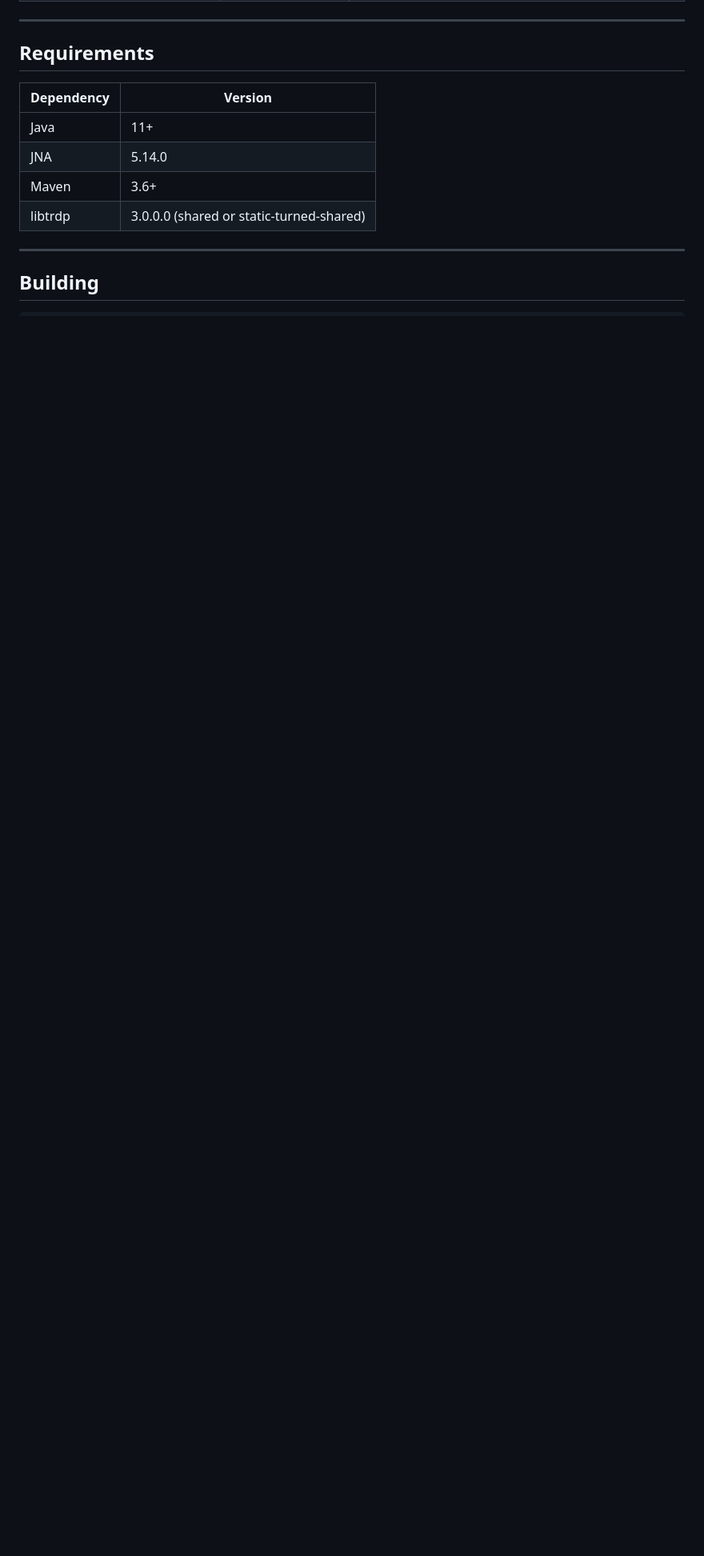
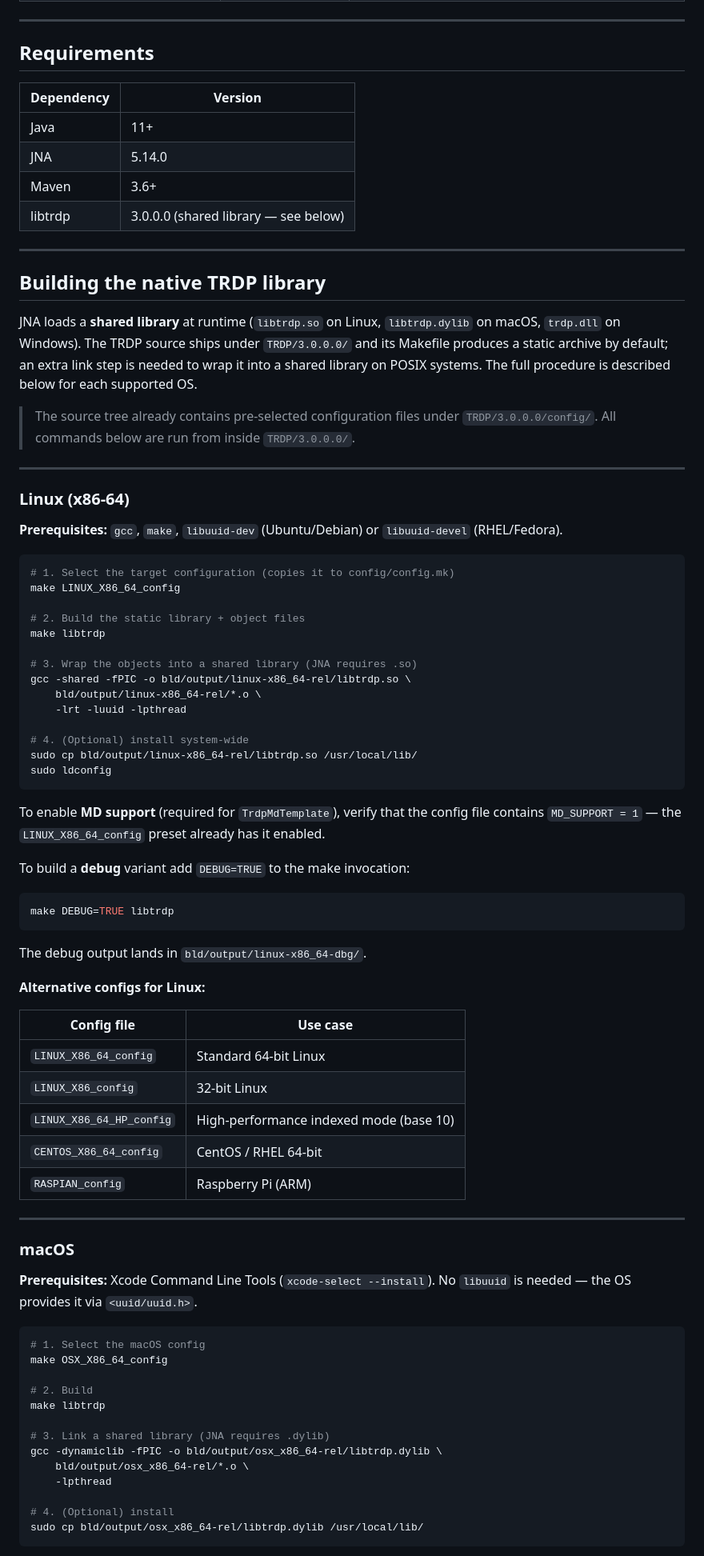
Before and after one commit to MasMadd/trdp_bridge_libraries, a Markdown page: trdp_javawrap/README.md, the part around one of its changes. Shown at 80% size. GitHub-like rendering; blank space fills up the shorter version.

Commit message:
update: java doc on C library building process

````diff
--- a/trdp_javawrap/README.md
+++ b/trdp_javawrap/README.md
@@ -19,8 +19,85 @@ Two API levels are available:
 | Java       | 11+     |
 | JNA        | 5.14.0  |
 | Maven      | 3.6+    |
-| libtrdp    | 3.0.0.0 (shared or static-turned-shared) |
+| libtrdp    | 3.0.0.0 (shared library — see below) |
 
 ---
 
-## Building
+## Building the native TRDP library
+
+JNA loads a **shared library** at runtime (`libtrdp.so` on Linux, `libtrdp.dylib` on
+macOS, `trdp.dll` on Windows). The TRDP source ships under `TRDP/3.0.0.0/` and its
+Makefile produces a static archive by default; an extra link step is needed to wrap it
+into a shared library on POSIX systems. The full procedure is described below for each
+supported OS.
+
+> The source tree already contains pre-selected configuration files under
+> `TRDP/3.0.0.0/config/`. All commands below are run from inside `TRDP/3.0.0.0/`.
+
+---
+
+### Linux (x86-64)
+
+**Prerequisites:** `gcc`, `make`, `libuuid-dev` (Ubuntu/Debian) or `libuuid-devel` (RHEL/Fedora).
+
+```bash
+# 1. Select the target configuration (copies it to config/config.mk)
+make LINUX_X86_64_config
+
+# 2. Build the static library + object files
+make libtrdp
+
+# 3. Wrap the objects into a shared library (JNA requires .so)
+gcc -shared -fPIC -o bld/output/linux-x86_64-rel/libtrdp.so \
+    bld/output/linux-x86_64-rel/*.o \
+    -lrt -luuid -lpthread
+
+# 4. (Optional) install system-wide
+sudo cp bld/output/linux-x86_64-rel/libtrdp.so /usr/local/lib/
+sudo ldconfig
+```
+
+To enable **MD support** (required for `TrdpMdTemplate`), verify that the config file
+contains `MD_SUPPORT = 1` — the `LINUX_X86_64_config` preset already has it enabled.
+
+To build a **debug** variant add `DEBUG=TRUE` to the make invocation:
+
+```bash
+make DEBUG=TRUE libtrdp
+```
+
+The debug output lands in `bld/output/linux-x86_64-dbg/`.
+
+**Alternative configs for Linux:**
+
+| Config file | Use case |
+|---|---|
+| `LINUX_X86_64_config` | Standard 64-bit Linux |
+| `LINUX_X86_config` | 32-bit Linux |
+| `LINUX_X86_64_HP_config` | High-performance indexed mode (base 10) |
+| `CENTOS_X86_64_config` | CentOS / RHEL 64-bit |
+| `RASPIAN_config` | Raspberry Pi (ARM) |
+
+---
+
+### macOS
+
+**Prerequisites:** Xcode Command Line Tools (`xcode-select --install`).
+No `libuuid` is needed — the OS provides it via `<uuid/uuid.h>`.
+
+```bash
+# 1. Select the macOS config
+make OSX_X86_64_config
+
+# 2. Build
+make libtrdp
+
+# 3. Link a shared library (JNA requires .dylib)
+gcc -dynamiclib -fPIC -o bld/output/osx_x86_64-rel/libtrdp.dylib \
+    bld/output/osx_x86_64-rel/*.o \
+    -lpthread
+
+# 4. (Optional) install
+sudo cp bld/output/osx_x86_64-rel/libtrdp.dylib /usr/local/lib/
+```
+
````
Also changed, not shown: other parts of trdp_javawrap/README.md (+90 -0 lines).
